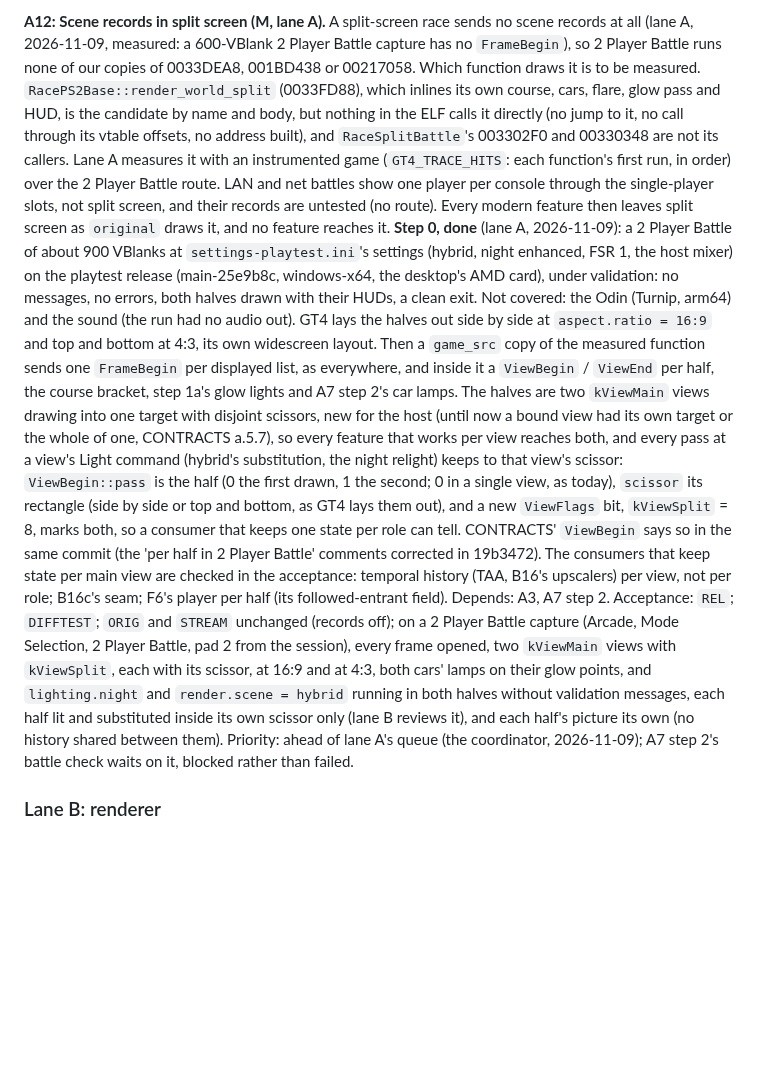
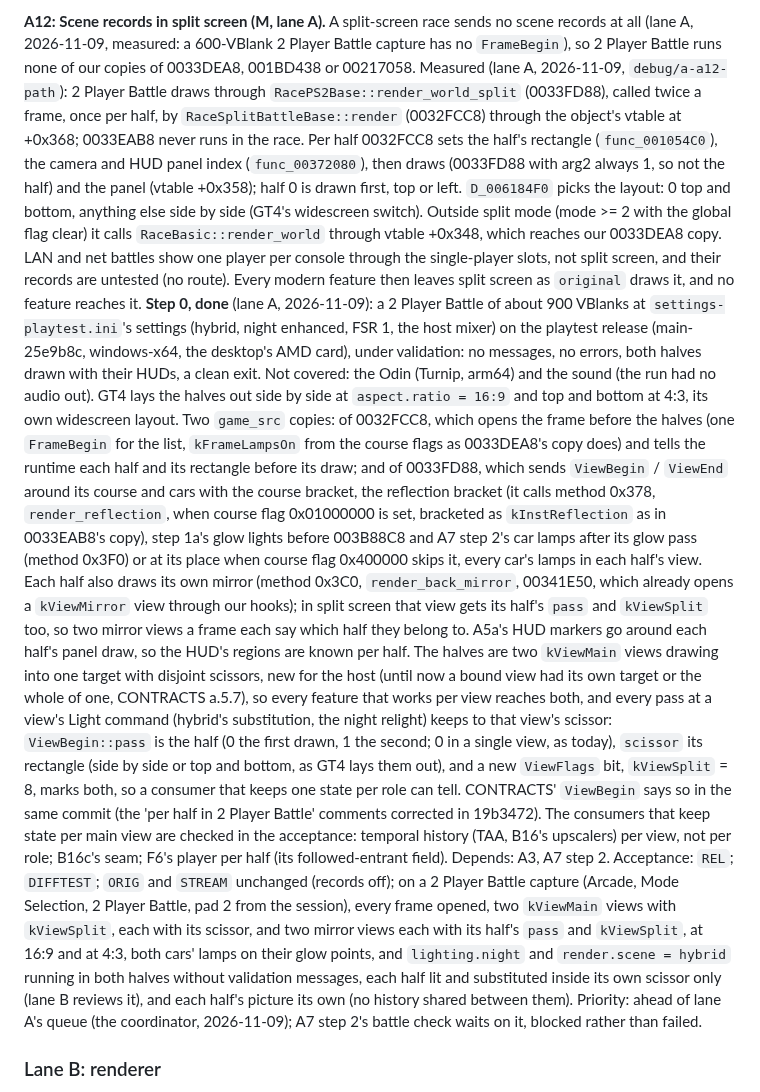
Before and after one commit to Ganitzsh/gt4-native, a Markdown page: docs/modern/PLAN.md, the part around the change. GitHub-like rendering; blank space fills up the shorter version.

Commit message:
docs(modern): A12: split screen's path measured: 0032FCC8 draws each half through 0033FD88; the two copies
Lane A's debug game: RaceSplitBattleBase::render (0032FCC8) calls render_world_split (0033FD88) twice a frame, once
per half, through the vtable at +0x368 (4 bytes past the vtable symbol, which a scan for +0x36C missed); 0033EAB8
never runs in the race. 0032FCC8 sets each half's rectangle, camera and panel, draws, then draws the panel; half 0
first; D_006184F0 picks top and bottom or side by side. A12 copies 0032FCC8 (the frame, the half and its rectangle)
and 0033FD88 (the views, the course and reflection brackets, glow lights and car lamps), with A5a's HUD markers around each
half's panel; each half's mirror view gets its half's pass and kViewSplit.

Docs only: tools/comment_only.py exits 0, so the build and run gates are skipped (PLAN rule 9).

Co-Authored-By: Claude Opus 5.5 <noreply@anthropic.com>

```diff
--- a/docs/modern/PLAN.md
+++ b/docs/modern/PLAN.md
@@ -330,34 +330,45 @@ under the camera changes at the crossing N2 reopened on.
 
 **A12: Scene records in split screen (M, lane A).** A split-screen race sends no scene records at all (lane A,
 2026-11-09, measured: a 600-VBlank 2 Player Battle capture has no `FrameBegin`), so 2 Player Battle runs none of our
-copies of 0033DEA8, 001BD438 or 00217058. Which function draws it is to be measured. `RacePS2Base::render_world_split`
-(0033FD88), which inlines its own course, cars, flare, glow pass and HUD, is the candidate by name and body, but
-nothing in the ELF calls it directly (no jump to it, no call through its vtable offsets, no address built), and
-`RaceSplitBattle`'s 003302F0 and 00330348 are not its callers. Lane A measures it with an instrumented game
-(`GT4_TRACE_HITS`: each function's first run, in order) over the 2 Player Battle route. LAN and net battles show one
-player per console through the single-player slots, not split screen, and their records are untested (no route). Every
-modern feature then leaves split screen as `original` draws it, and no feature reaches it. **Step 0, done** (lane A,
-2026-11-09): a 2 Player Battle of about 900 VBlanks at `settings-playtest.ini`'s settings (hybrid, night enhanced, FSR
-1, the host mixer) on the playtest release (main-25e9b8c, windows-x64, the desktop's AMD card), under validation: no
-messages, no errors, both halves drawn with their HUDs, a clean exit. Not covered: the Odin (Turnip, arm64) and the
-sound (the run had no audio out). GT4 lays the halves out side by side at `aspect.ratio = 16:9` and top and bottom at
-4:3, its own widescreen layout. Then a `game_src` copy of the measured function sends one `FrameBegin` per displayed
-list, as everywhere, and inside it a `ViewBegin` / `ViewEnd` per half, the course bracket, step 1a's glow lights and
-A7 step 2's car lamps. The halves are two `kViewMain` views drawing into one target with disjoint scissors, new for
-the host (until now a bound view had its own target or the whole of one, CONTRACTS a.5.7), so every feature that works
-per view reaches both, and every pass at a view's Light command (hybrid's substitution, the night relight) keeps to
-that view's scissor: `ViewBegin::pass` is the half (0 the first drawn, 1 the second; 0 in a single view, as today),
-`scissor` its rectangle (side by side or top and bottom, as GT4 lays them out), and a new `ViewFlags` bit,
-`kViewSplit` = 8, marks both, so a consumer that keeps one state per role can tell. CONTRACTS' `ViewBegin` says so in
-the same commit (the 'per half in 2 Player Battle' comments corrected in 19b3472). The consumers that keep state per
-main view are checked in the acceptance: temporal history (TAA, B16's upscalers) per view, not per role; B16c's seam;
-F6's player per half (its followed-entrant field). Depends: A3, A7 step 2. Acceptance: `REL`; `DIFFTEST`; `ORIG` and
-`STREAM` unchanged (records off); on a 2 Player Battle capture (Arcade, Mode Selection, 2 Player Battle, pad 2 from
-the session), every frame opened, two `kViewMain` views with `kViewSplit`, each with its scissor, at 16:9 and at 4:3,
-both cars' lamps on their glow points, and `lighting.night` and `render.scene = hybrid` running in both halves without
-validation messages, each half lit and substituted inside its own scissor only (lane B reviews it), and each half's
-picture its own (no history shared between them). Priority: ahead of lane A's queue (the coordinator, 2026-11-09); A7
-step 2's battle check waits on it, blocked rather than failed.
+copies of 0033DEA8, 001BD438 or 00217058. Measured (lane A, 2026-11-09, `debug/a-a12-path`): 2 Player Battle draws
+through `RacePS2Base::render_world_split` (0033FD88), called twice a frame, once per half, by
+`RaceSplitBattleBase::render` (0032FCC8) through the object's vtable at +0x368; 0033EAB8 never runs in the race. Per
+half 0032FCC8 sets the half's rectangle (`func_001054C0`), the camera and HUD panel index (`func_00372080`), then
+draws (0033FD88 with arg2 always 1, so not the half) and the panel (vtable +0x358); half 0 is drawn first, top or
+left. `D_006184F0` picks the layout: 0 top and bottom, anything else side by side (GT4's widescreen switch). Outside
+split mode (mode >= 2 with the global flag clear) it calls `RaceBasic::render_world` through vtable +0x348, which
+reaches our 0033DEA8 copy. LAN and net battles show one player per console through the single-player slots, not split
+screen, and their records are untested (no route). Every modern feature then leaves split screen as `original` draws
+it, and no feature reaches it. **Step 0, done** (lane A, 2026-11-09): a 2 Player Battle of about 900 VBlanks at
+`settings-playtest.ini`'s settings (hybrid, night enhanced, FSR 1, the host mixer) on the playtest release
+(main-25e9b8c, windows-x64, the desktop's AMD card), under validation: no messages, no errors, both halves drawn with
+their HUDs, a clean exit. Not covered: the Odin (Turnip, arm64) and the sound (the run had no audio out). GT4 lays the
+halves out side by side at `aspect.ratio = 16:9` and top and bottom at 4:3, its own widescreen layout. Two `game_src`
+copies: of 0032FCC8, which opens the frame before the halves (one `FrameBegin` for the list, `kFrameLampsOn` from the
+course flags as 0033DEA8's copy does) and tells the runtime each half and its rectangle before its draw; and of
+0033FD88, which sends `ViewBegin` / `ViewEnd` around its course and cars with the course bracket, the reflection
+bracket (it calls method 0x378, `render_reflection`, when course flag 0x01000000 is set, bracketed as
+`kInstReflection` as in 0033EAB8's copy), step 1a's glow lights before 003B88C8 and A7 step 2's car lamps after its
+glow pass (method 0x3F0) or at its place when course flag 0x400000 skips it, every car's lamps in each half's view.
+Each half also draws its own mirror (method 0x3C0, `render_back_mirror`, 00341E50, which already opens a `kViewMirror`
+view through our hooks); in split screen that view gets its half's `pass` and `kViewSplit` too, so two mirror views a
+frame each say which half they belong to. A5a's HUD markers go around each half's panel draw, so the HUD's regions are
+known per half. The halves are two `kViewMain` views drawing into one target with disjoint scissors, new for the host
+(until now a bound view had its own target or the whole of one, CONTRACTS a.5.7), so every feature that works per view
+reaches both, and every pass at a view's Light command (hybrid's substitution, the night relight) keeps to that view's
+scissor: `ViewBegin::pass` is the half (0 the first drawn, 1 the second; 0 in a single view, as today), `scissor` its
+rectangle (side by side or top and bottom, as GT4 lays them out), and a new `ViewFlags` bit, `kViewSplit` = 8, marks
+both, so a consumer that keeps one state per role can tell. CONTRACTS' `ViewBegin` says so in the same commit (the
+'per half in 2 Player Battle' comments corrected in 19b3472). The consumers that keep state per main view are checked
+in the acceptance: temporal history (TAA, B16's upscalers) per view, not per role; B16c's seam; F6's player per half
+(its followed-entrant field). Depends: A3, A7 step 2. Acceptance: `REL`; `DIFFTEST`; `ORIG` and `STREAM` unchanged
+(records off); on a 2 Player Battle capture (Arcade, Mode Selection, 2 Player Battle, pad 2 from the session), every
+frame opened, two `kViewMain` views with `kViewSplit`, each with its scissor, and two mirror views each with its
+half's `pass` and `kViewSplit`, at 16:9 and at 4:3, both cars' lamps on their glow points, and `lighting.night` and
+`render.scene = hybrid` running in both halves without validation messages, each half lit and substituted inside its
+own scissor only (lane B reviews it), and each half's picture its own (no history shared between them). Priority:
+ahead of lane A's queue (the coordinator, 2026-11-09); A7 step 2's battle check waits on it, blocked rather than
+failed.
 
 ### Lane B: renderer
 
```
